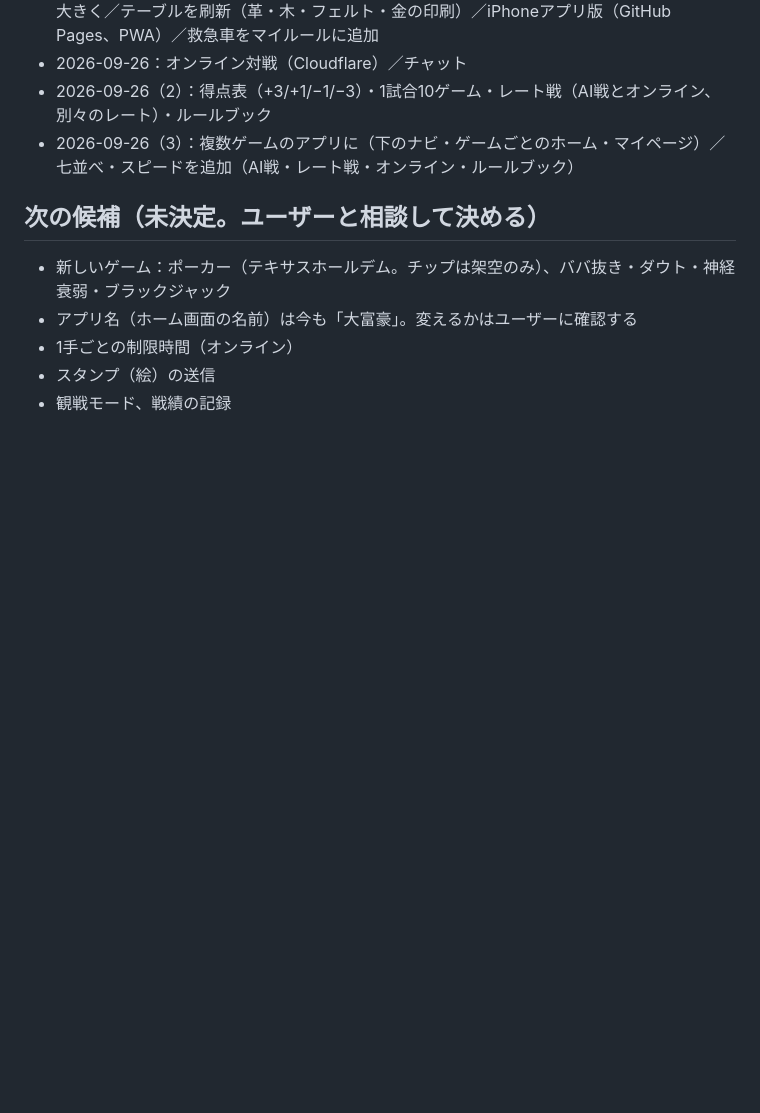
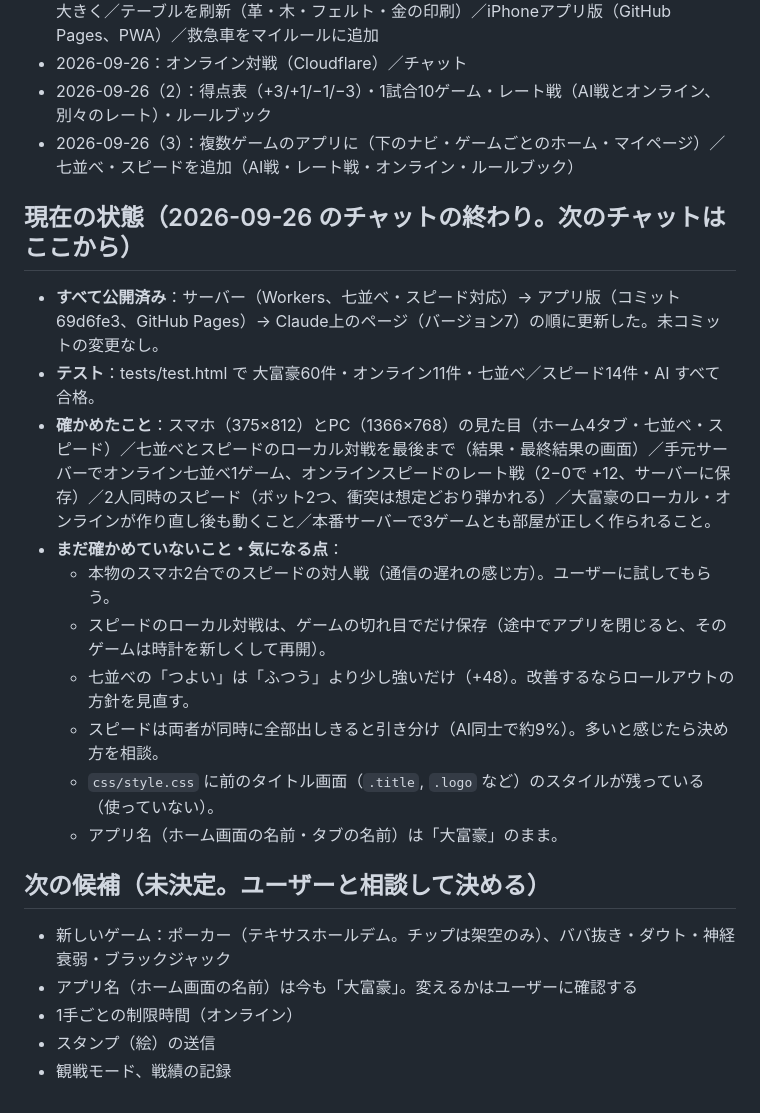
Before and after one commit to nonsankun0515-cloud/daifugo, a Markdown page: CLAUDE.md, the part around the change. GitHub-like rendering; blank space fills up the shorter version.

Commit message:
引き継ぎメモ（CLAUDE.md）に現在の状態と確認したこと・残っていることを追記
Co-Authored-By: Claude Opus 5.5 <noreply@anthropic.com>

```diff
--- a/CLAUDE.md
+++ b/CLAUDE.md
@@ -171,6 +171,19 @@ iPhoneのホーム画面に置けるアプリ版がある。今後もゲーム
 - 2026-09-26（2）：得点表（+3/+1/−1/−3）・1試合10ゲーム・レート戦（AI戦とオンライン、別々のレート）・ルールブック
 - 2026-09-26（3）：複数ゲームのアプリに（下のナビ・ゲームごとのホーム・マイページ）／七並べ・スピードを追加（AI戦・レート戦・オンライン・ルールブック）
 
+## 現在の状態（2026-09-26 のチャットの終わり。次のチャットはここから）
+
+- **すべて公開済み**：サーバー（Workers、七並べ・スピード対応）→ アプリ版（コミット 69d6fe3、GitHub Pages）→ Claude上のページ（バージョン7）の順に更新した。未コミットの変更なし。
+- **テスト**：tests/test.html で 大富豪60件・オンライン11件・七並べ／スピード14件・AI すべて合格。
+- **確かめたこと**：スマホ（375×812）とPC（1366×768）の見た目（ホーム4タブ・七並べ・スピード）／七並べとスピードのローカル対戦を最後まで（結果・最終結果の画面）／手元サーバーでオンライン七並べ1ゲーム、オンラインスピードのレート戦（2−0で +12、サーバーに保存）／2人同時のスピード（ボット2つ、衝突は想定どおり弾かれる）／大富豪のローカル・オンラインが作り直し後も動くこと／本番サーバーで3ゲームとも部屋が正しく作られること。
+- **まだ確かめていないこと・気になる点**：
+  - 本物のスマホ2台でのスピードの対人戦（通信の遅れの感じ方）。ユーザーに試してもらう。
+  - スピードのローカル対戦は、ゲームの切れ目でだけ保存（途中でアプリを閉じると、そのゲームは時計を新しくして再開）。
+  - 七並べの「つよい」は「ふつう」より少し強いだけ（+48）。改善するならロールアウトの方針を見直す。
+  - スピードは両者が同時に全部出しきると引き分け（AI同士で約9%）。多いと感じたら決め方を相談。
+  - `css/style.css` に前のタイトル画面（`.title`, `.logo` など）のスタイルが残っている（使っていない）。
+  - アプリ名（ホーム画面の名前・タブの名前）は「大富豪」のまま。
+
 ## 次の候補（未決定。ユーザーと相談して決める）
 
 - 新しいゲーム：ポーカー（テキサスホールデム。チップは架空のみ）、ババ抜き・ダウト・神経衰弱・ブラックジャック
```
